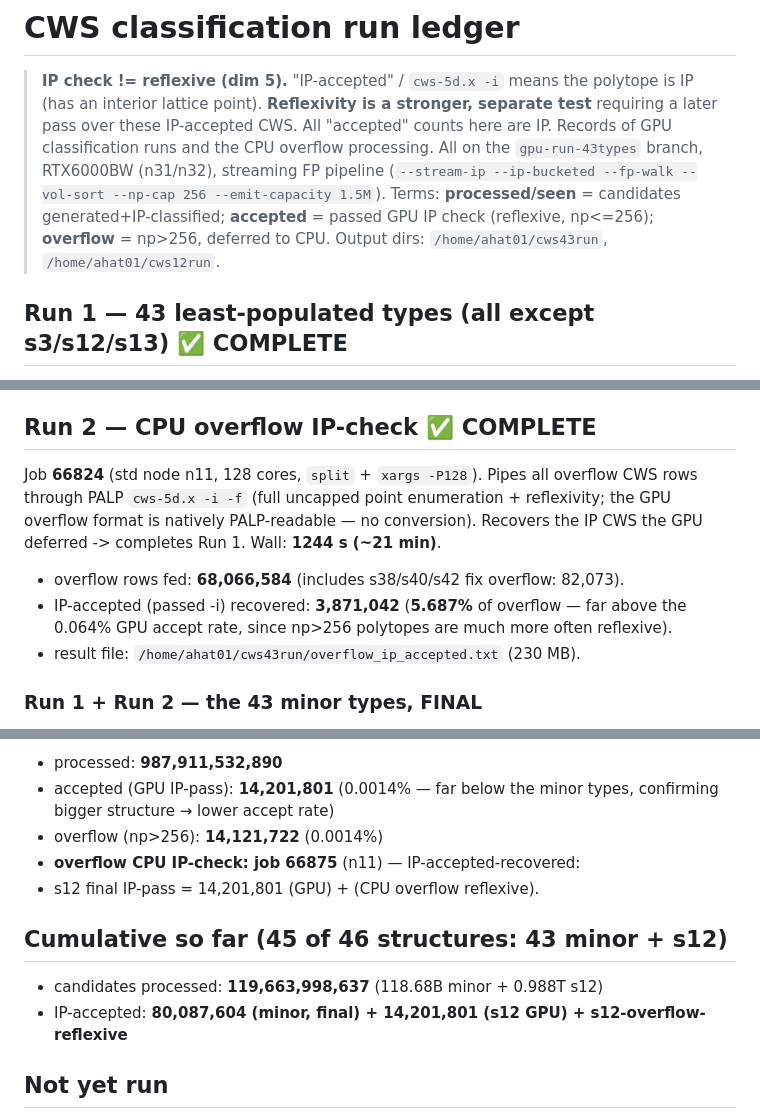
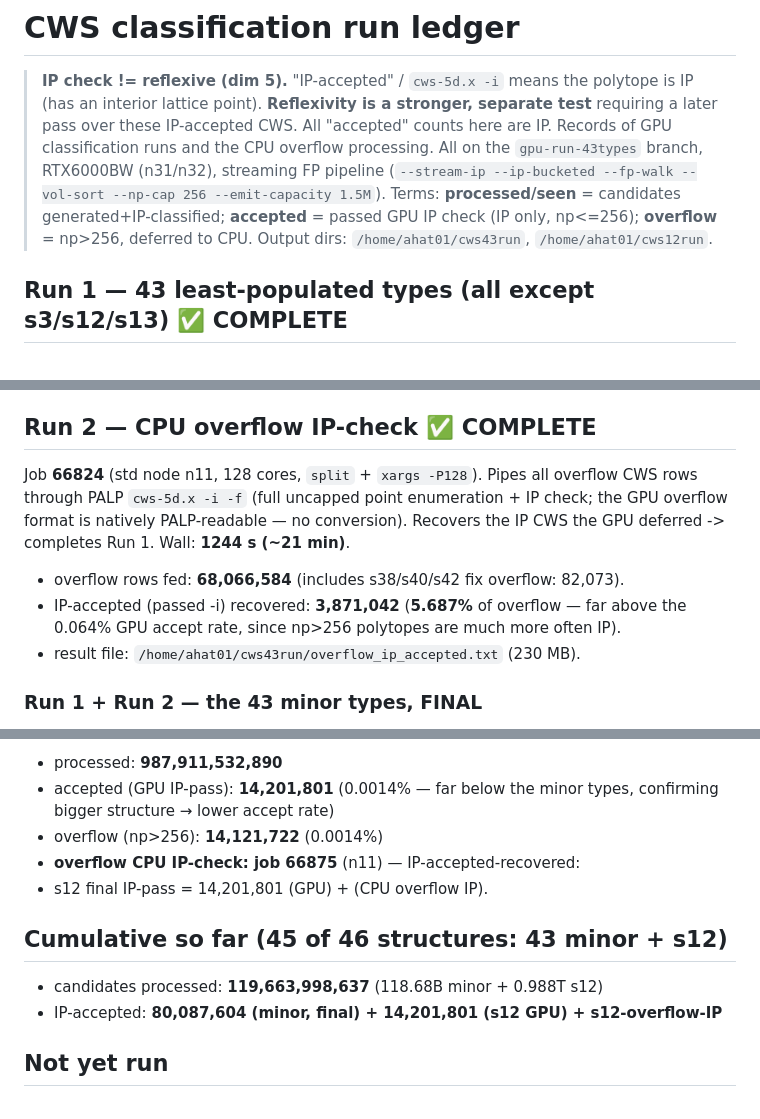
Before and after one commit to L-series/process-polytopes, a Markdown page: CWS_RUN_LEDGER.md, 3 parts joined by grey strips. Drawn GitHub-style.

Commit message:
Ledger: scrub remaining 'reflexive' wording -> IP

```diff
--- a/CWS_RUN_LEDGER.md
+++ b/CWS_RUN_LEDGER.md
@@ -8,7 +8,7 @@ Records of GPU classification runs and the CPU overflow processing. All on the
 `gpu-run-43types` branch, RTX6000BW (n31/n32), streaming FP pipeline
 (`--stream-ip --ip-bucketed --fp-walk --vol-sort --np-cap 256 --emit-capacity 1.5M`).
 Terms: **processed/seen** = candidates generated+IP-classified; **accepted** = passed
-GPU IP check (reflexive, np<=256); **overflow** = np>256, deferred to CPU.
+GPU IP check (IP only, np<=256); **overflow** = np>256, deferred to CPU.
 Output dirs: `/home/ahat01/cws43run`, `/home/ahat01/cws12run`.
 
 ## Run 1 — 43 least-populated types (all except s3/s12/s13) ✅ COMPLETE
@@ -71,13 +71,13 @@ Wall: ~79 min (66815, tail-limited by contiguous-shard imbalance) + ~1 min (6682
 ## Run 2 — CPU overflow IP-check ✅ COMPLETE
 
 Job **66824** (std node n11, 128 cores, `split` + `xargs -P128`). Pipes all overflow
-CWS rows through PALP `cws-5d.x -i -f` (full uncapped point enumeration + reflexivity;
+CWS rows through PALP `cws-5d.x -i -f` (full uncapped point enumeration + IP check;
 the GPU overflow format is natively PALP-readable — no conversion). Recovers the
 IP CWS the GPU deferred -> completes Run 1. Wall: **1244 s (~21 min)**.
 
 - overflow rows fed: **68,066,584** (includes s38/s40/s42 fix overflow: 82,073).
 - IP-accepted (passed -i) recovered: **3,871,042** (**5.687%** of overflow — far above the
-  0.064% GPU accept rate, since np>256 polytopes are much more often reflexive).
+  0.064% GPU accept rate, since np>256 polytopes are much more often IP).
 - result file: `/home/ahat01/cws43run/overflow_ip_accepted.txt` (230 MB).
 
 ### Run 1 + Run 2 — the 43 minor types, FINAL
@@ -95,11 +95,11 @@ interleaving fixed the load imbalance). **Coverage 100.000%.**
   confirming bigger structure → lower accept rate)
 - overflow (np>256): **14,121,722** (0.0014%)
 - **overflow CPU IP-check: job 66875** (n11) — IP-accepted-recovered: **<pending>**
-- s12 final IP-pass = 14,201,801 (GPU) + (CPU overflow reflexive).
+- s12 final IP-pass = 14,201,801 (GPU) + (CPU overflow IP).
 
 ## Cumulative so far (45 of 46 structures: 43 minor + s12)
 - candidates processed: **119,663,998,637** (118.68B minor + 0.988T s12)
-- IP-accepted: **80,087,604 (minor, final) + 14,201,801 (s12 GPU) + s12-overflow-reflexive**
+- IP-accepted: **80,087,604 (minor, final) + 14,201,801 (s12 GPU) + s12-overflow-IP**
 
 ## Not yet run
 - **s13** (987,911,532,890) — twin of s12, ~7.75 h on 5 GPUs (expect ~same as s12).
```
